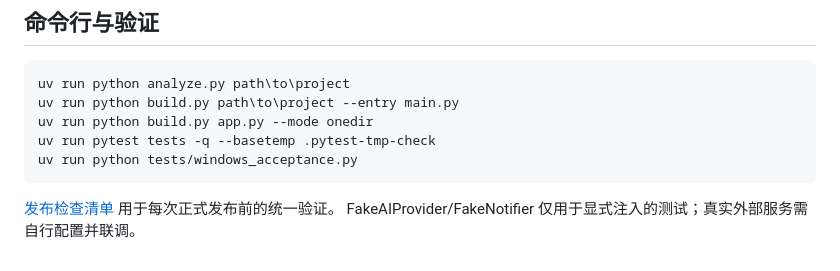
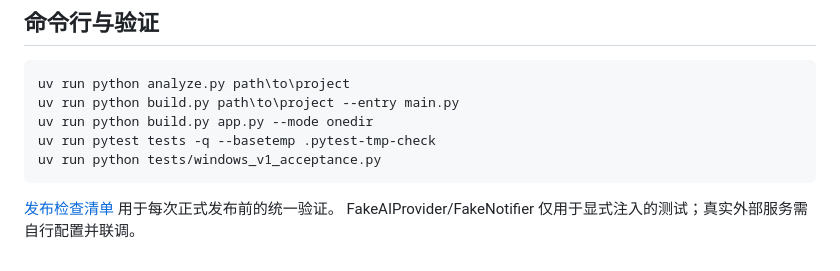
Before and after one commit to yunfei00/smart-python-builder, a Markdown page: README.md, the part around the change. GitHub-like rendering.

````diff
--- a/README.md
+++ b/README.md
@@ -202,7 +202,7 @@ uv run python analyze.py path\to\project
 uv run python build.py path\to\project --entry main.py
 uv run python build.py app.py --mode onedir
 uv run pytest tests -q --basetemp .pytest-tmp-check
-uv run python tests/windows_acceptance.py
+uv run python tests/windows_v1_acceptance.py
 ```
 
 [发布检查清单](docs/RELEASE_CHECKLIST.md) 用于每次正式发布前的统一验证。
````
